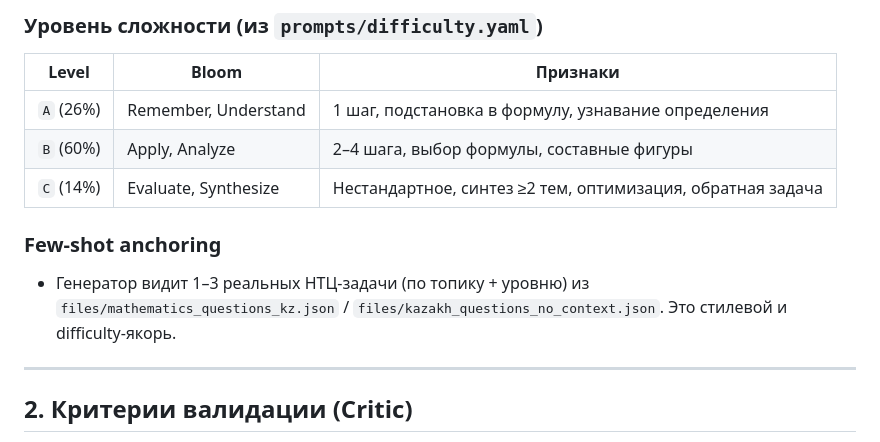
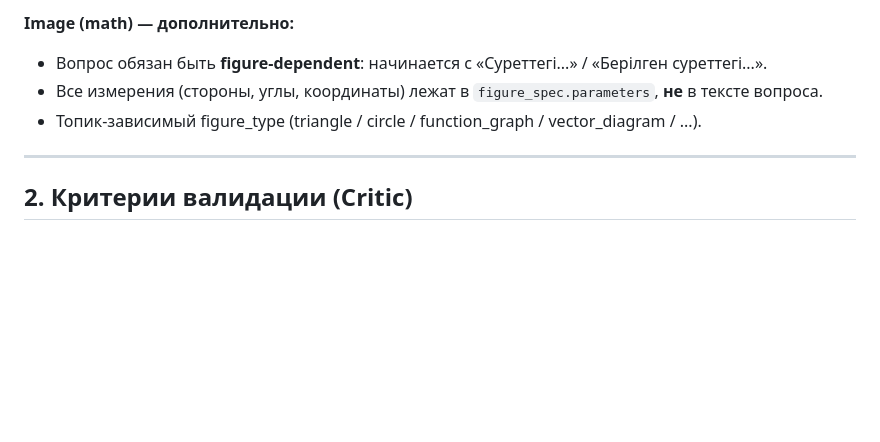
Before and after one commit to aiken-kazin/nct-question-generation, a Markdown page: criteria.md, the part around one of its changes. Drawn GitHub-style; blank space fills up the shorter version.

```diff
--- a/criteria.md
+++ b/criteria.md
@@ -25,13 +51,8 @@
 
-### Уровень сложности (из `prompts/difficulty.yaml`)
-| Level | Bloom | Признаки |
-|---|---|---|
-| `A` (26%) | Remember, Understand | 1 шаг, подстановка в формулу, узнавание определения |
-| `B` (60%) | Apply, Analyze | 2–4 шага, выбор формулы, составные фигуры |
-| `C` (14%) | Evaluate, Synthesize | Нестандартное, синтез ≥2 тем, оптимизация, обратная задача |
-
-### Few-shot anchoring
-- Генератор видит 1–3 реальных НТЦ-задачи (по топику + уровню) из `files/mathematics_questions_kz.json` / `files/kazakh_questions_no_context.json`. Это стилевой и difficulty-якорь.
+**Image (math) — дополнительно:**
+- Вопрос обязан быть **figure-dependent**: начинается с «Суреттегі...» / «Берілген суреттегі...».
+- Все измерения (стороны, углы, координаты) лежат в `figure_spec.parameters`, **не** в тексте вопроса.
+- Топик-зависимый figure_type (triangle / circle / function_graph / vector_diagram / ...).
 
 ---
 
```
Also changed, not shown: other parts of criteria.md (+39 -13 lines).
